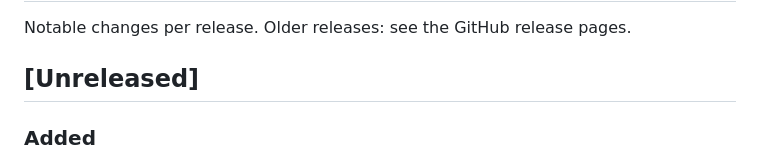
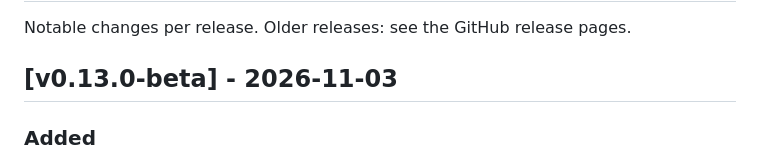
Before and after one commit to RealDtx/maxwell-xirc, a Markdown page: CHANGELOG.md, the part around the change. Rendered like a GitHub page.

Commit message:
docs: changelog for v0.13.0-beta
Co-Authored-By: Claude Opus 5.5 <noreply@anthropic.com>

```diff
--- a/CHANGELOG.md
+++ b/CHANGELOG.md
@@ -2,7 +2,7 @@
 
 Notable changes per release. Older releases: see the GitHub release pages.
 
-## [Unreleased]
+## [v0.13.0-beta] - 2026-11-03
 
 ### Added
 - **SSL transfers**: packs are requested with `xdcc ssend`, so bots that support it (DCC SSEND) send over TLS — active and passive. Per realm (Settings → Realms → Transfer encryption): *SSL, fall back to plain* (default: plain offer, "unknown command" or no answer within ~8 s → normal `xdcc send`), *SSL only*, or *Plain DCC only*. Each bot's SSL support is remembered in the database (also learnt from "ssl supported" notices), so the fallback wait happens at most once per bot. SSL downloads show 🔒. Bot certificates are self-signed and not verified.
```
